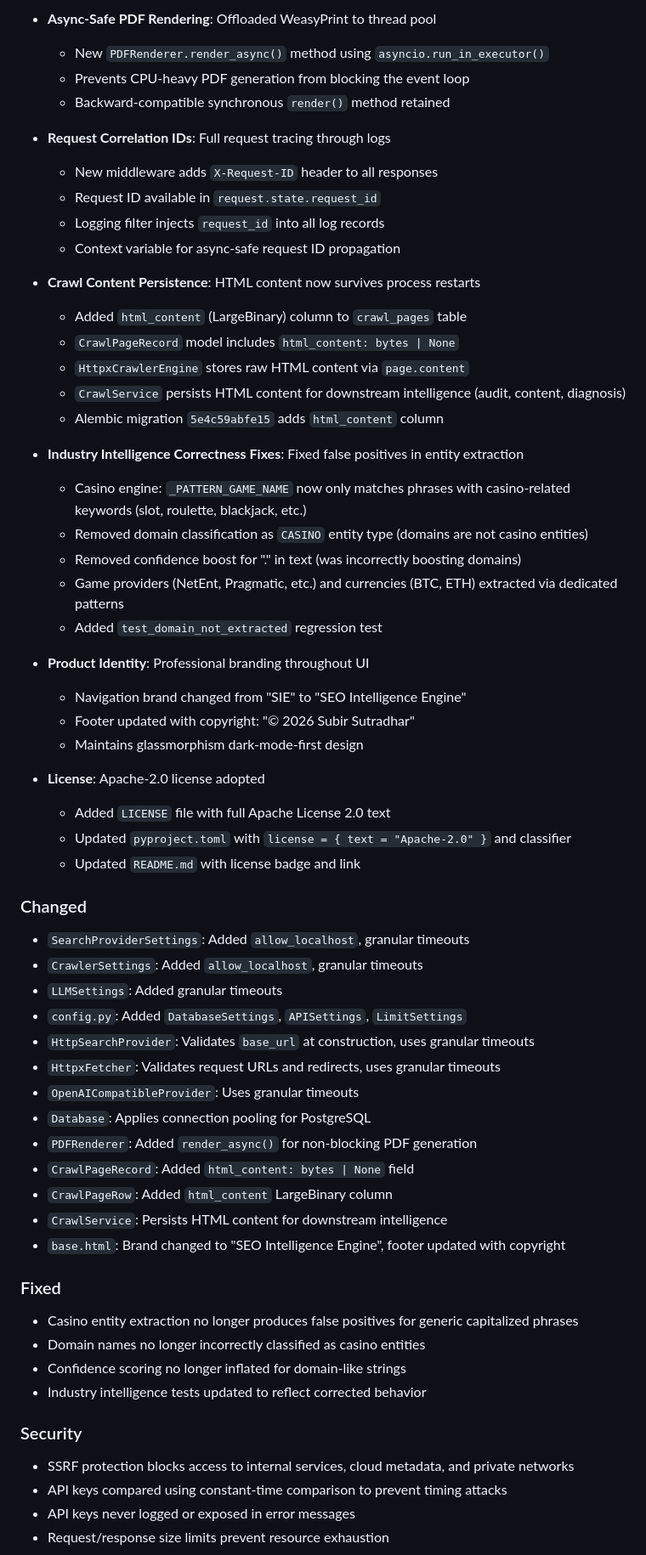
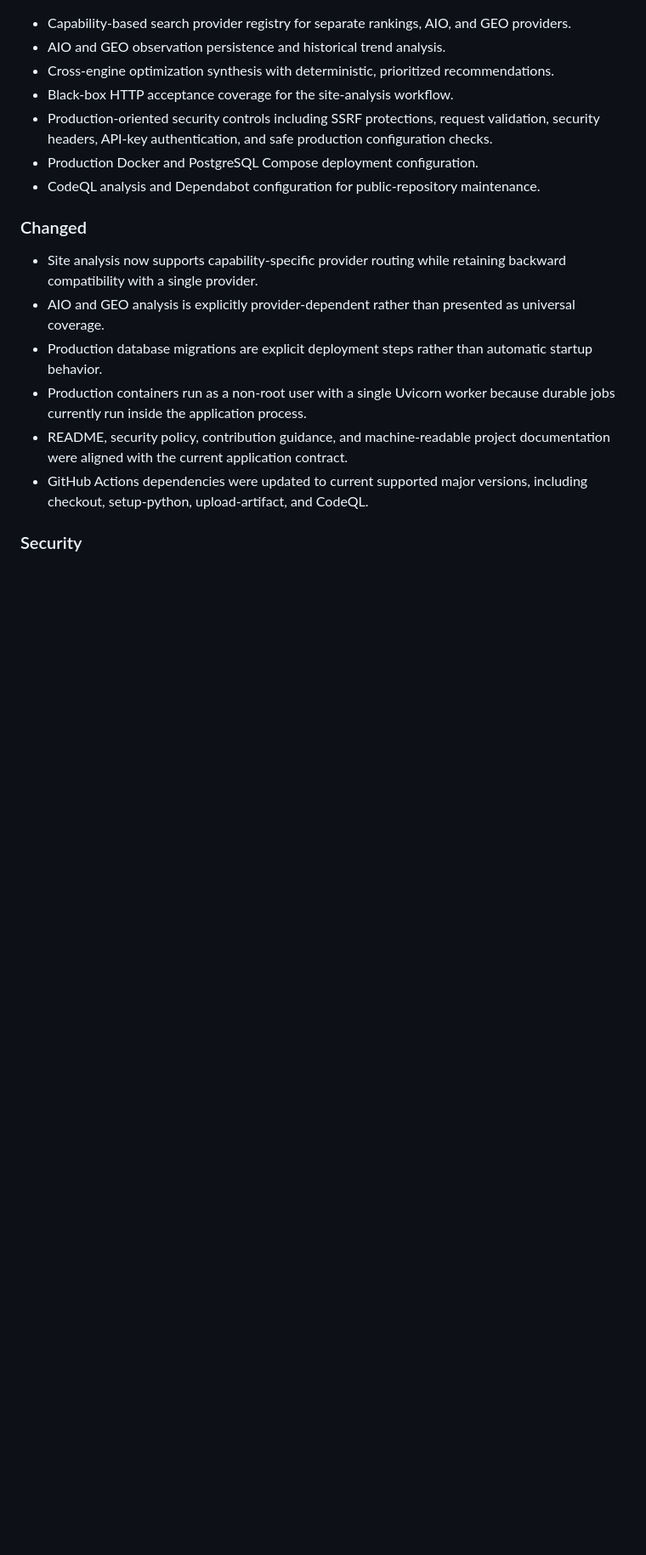
Before and after one commit to subircodz/seo-engine, a Markdown page: CHANGELOG.md, the part around one of its changes. Shown at 85% size. Rendered like a GitHub page; blank space fills up the shorter version.

Commit message:
docs: align changelog with current public release state

```diff
--- a/CHANGELOG.md
+++ b/CHANGELOG.md
@@ -51,62 +12,19 @@ and this project adheres to [Semantic Versioning](https://semver.org/spec/v2.0.0
-- **Async-Safe PDF Rendering**: Offloaded WeasyPrint to thread pool
-  - New `PDFRenderer.render_async()` method using `asyncio.run_in_executor()`
-  - Prevents CPU-heavy PDF generation from blocking the event loop
-  - Backward-compatible synchronous `render()` method retained
-
-- **Request Correlation IDs**: Full request tracing through logs
-  - New middleware adds `X-Request-ID` header to all responses
-  - Request ID available in `request.state.request_id`
-  - Logging filter injects `request_id` into all log records
-  - Context variable for async-safe request ID propagation
-
-- **Crawl Content Persistence**: HTML content now survives process restarts
-  - Added `html_content` (LargeBinary) column to `crawl_pages` table
-  - `CrawlPageRecord` model includes `html_content: bytes | None`
-  - `HttpxCrawlerEngine` stores raw HTML content via `page.content`
-  - `CrawlService` persists HTML content for downstream intelligence (audit, content, diagnosis)
-  - Alembic migration `5e4c59abfe15` adds `html_content` column
-
-- **Industry Intelligence Correctness Fixes**: Fixed false positives in entity extraction
-  - Casino engine: `_PATTERN_GAME_NAME` now only matches phrases with casino-related keywords (slot, roulette, blackjack, etc.)
-  - Removed domain classification as `CASINO` entity type (domains are not casino entities)
-  - Removed confidence boost for "." in text (was incorrectly boosting domains)
-  - Game providers (NetEnt, Pragmatic, etc.) and currencies (BTC, ETH) extracted via dedicated patterns
-  - Added `test_domain_not_extracted` regression test
-
-- **Product Identity**: Professional branding throughout UI
-  - Navigation brand changed from "SIE" to "SEO Intelligence Engine"
-  - Footer updated with copyright: "© 2026 Subir Sutradhar"
-  - Maintains glassmorphism dark-mode-first design
-
-- **License**: Apache-2.0 license adopted
-  - Added `LICENSE` file with full Apache License 2.0 text
-  - Updated `pyproject.toml` with `license = { text = "Apache-2.0" }` and classifier
-  - Updated `README.md` with license badge and link
+- Capability-based search provider registry for separate rankings, AIO, and GEO providers.
+- AIO and GEO observation persistence and historical trend analysis.
+- Cross-engine optimization synthesis with deterministic, prioritized recommendations.
+- Black-box HTTP acceptance coverage for the site-analysis workflow.
+- Production-oriented security controls including SSRF protections, request validation, security headers, API-key authentication, and safe production configuration checks.
+- Production Docker and PostgreSQL Compose deployment configuration.
+- CodeQL analysis and Dependabot configuration for public-repository maintenance.
 
 ### Changed
-- `SearchProviderSettings`: Added `allow_localhost`, granular timeouts
-- `CrawlerSettings`: Added `allow_localhost`, granular timeouts
-- `LLMSettings`: Added granular timeouts
-- `config.py`: Added `DatabaseSettings`, `APISettings`, `LimitSettings`
-- `HttpSearchProvider`: Validates `base_url` at construction, uses granular timeouts
-- `HttpxFetcher`: Validates request URLs and redirects, uses granular timeouts
-- `OpenAICompatibleProvider`: Uses granular timeouts
-- `Database`: Applies connection pooling for PostgreSQL
-- `PDFRenderer`: Added `render_async()` for non-blocking PDF generation
-- `CrawlPageRecord`: Added `html_content: bytes | None` field
-- `CrawlPageRow`: Added `html_content` LargeBinary column
-- `CrawlService`: Persists HTML content for downstream intelligence
-- `base.html`: Brand changed to "SEO Intelligence Engine", footer updated with copyright
 
-### Fixed
-- Casino entity extraction no longer produces false positives for generic capitalized phrases
-- Domain names no longer incorrectly classified as casino entities
-- Confidence scoring no longer inflated for domain-like strings
-- Industry intelligence tests updated to reflect corrected behavior
+- Site analysis now supports capability-specific provider routing while retaining backward compatibility with a single provider.
+- AIO and GEO analysis is explicitly provider-dependent rather than presented as universal coverage.
+- Production database migrations are explicit deployment steps rather than automatic startup behavior.
+- Production containers run as a non-root user with a single Uvicorn worker because durable jobs currently run inside the application process.
+- README, security policy, contribution guidance, and machine-readable project documentation were aligned with the current application contract.
+- GitHub Actions dependencies were updated to current supported major versions, including checkout, setup-python, upload-artifact, and CodeQL.
 
 ### Security
-- SSRF protection blocks access to internal services, cloud metadata, and private networks
-- API keys compared using constant-time comparison to prevent timing attacks
-- API keys never logged or exposed in error messages
-- Request/response size limits prevent resource exhaustion
 
```
Also changed, not shown: other parts of CHANGELOG.md (+23 -66 lines).
